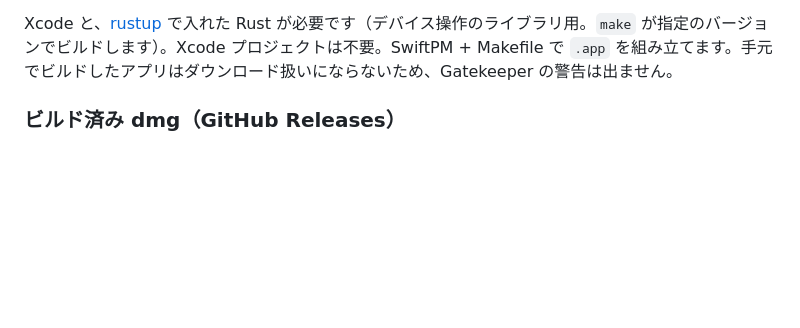
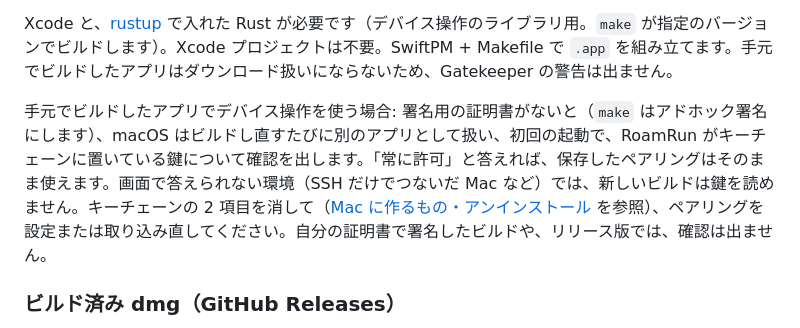
Before and after one commit to mh-mobile/RoamRun, a Markdown page: README.ja.md, the part around the change. GitHub-like rendering; blank space fills up the shorter version.

```diff
--- a/README.ja.md
+++ b/README.ja.md
@@ -102,6 +102,8 @@ git clone https://github.com/mh-mobile/RoamRun && cd RoamRun
 - **RoamRun の開発:** `make install-cli` で `roamrun` をフォルダ内のビルドにリンク。`make app` のたびにすぐ反映されます。あとでアプリを移したら、アプリから CLI を入れ直してください
 
 Xcode と、[rustup](https://rustup.rs) で入れた Rust が必要です（デバイス操作のライブラリ用。`make` が指定のバージョンでビルドします）。Xcode プロジェクトは不要。SwiftPM + Makefile で `.app` を組み立てます。手元でビルドしたアプリはダウンロード扱いにならないため、Gatekeeper の警告は出ません。
+
+手元でビルドしたアプリでデバイス操作を使う場合: 署名用の証明書がないと（`make` はアドホック署名にします）、macOS はビルドし直すたびに別のアプリとして扱い、初回の起動で、RoamRun がキーチェーンに置いている鍵について確認を出します。「常に許可」と答えれば、保存したペアリングはそのまま使えます。画面で答えられない環境（SSH だけでつないだ Mac など）では、新しいビルドは鍵を読めません。キーチェーンの 2 項目を消して（[Mac に作るもの・アンインストール](#mac-に作るものアンインストール) を参照）、ペアリングを設定または取り込み直してください。自分の証明書で署名したビルドや、リリース版では、確認は出ません。
 
 ### ビルド済み dmg（GitHub Releases）
 
```
Also changed, not shown: README.md (+2 -0 lines).
